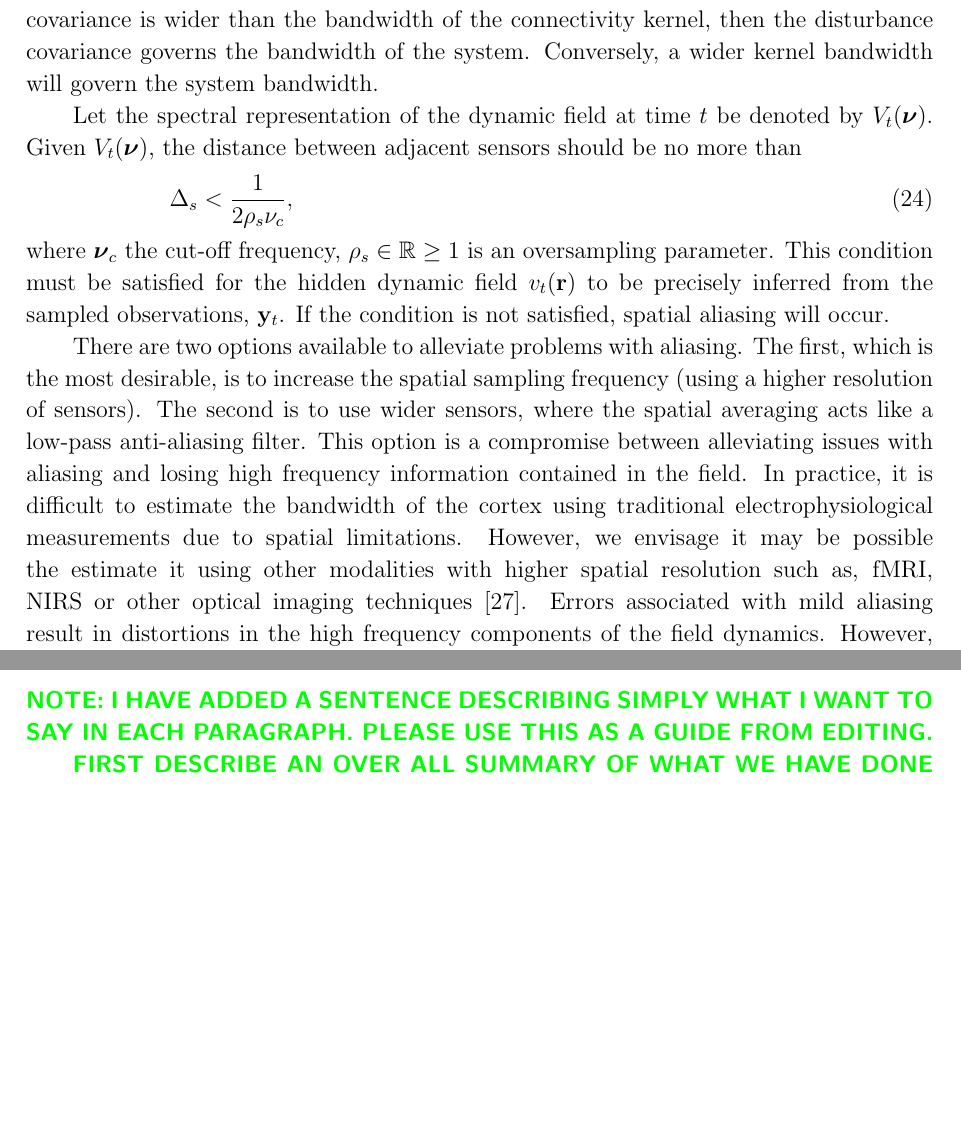
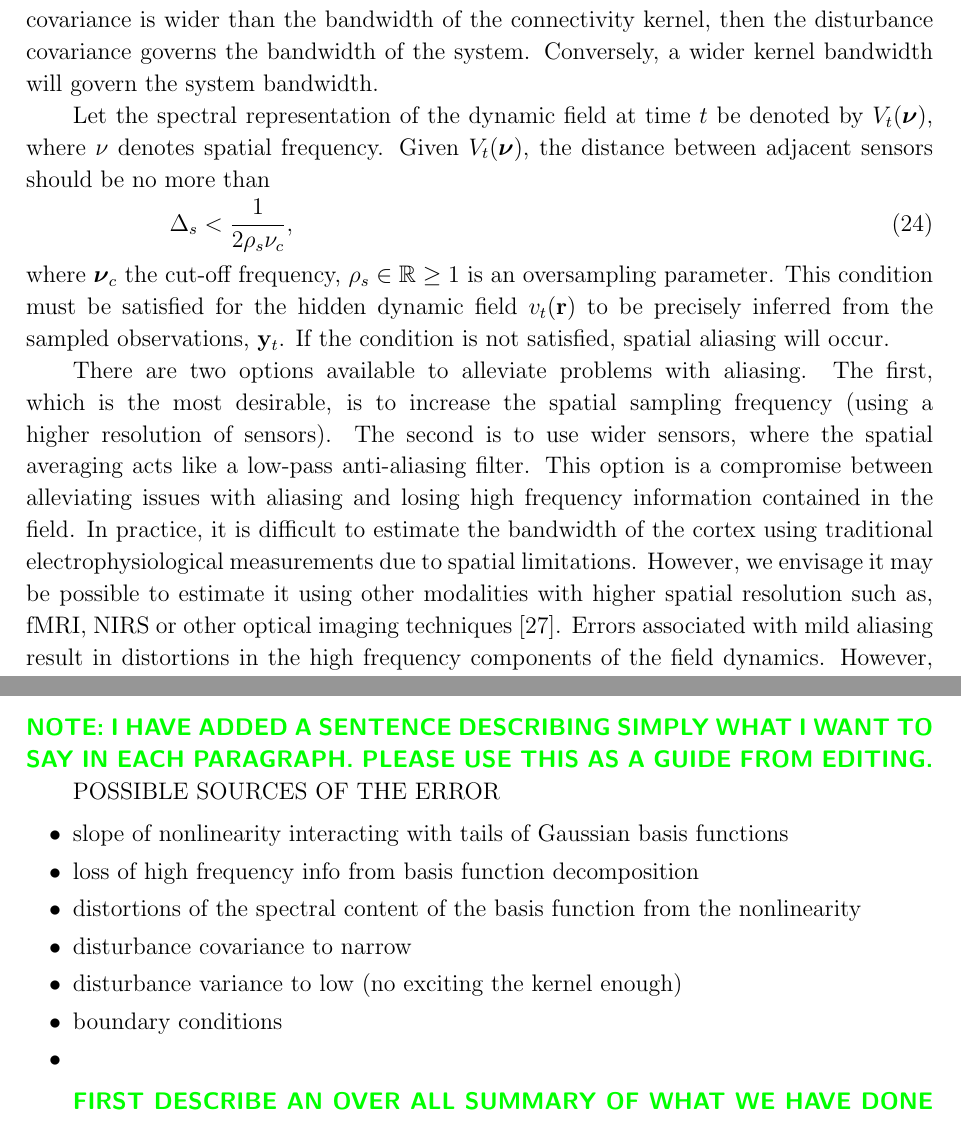
Before and after one commit to mikedewar/BrainIDE, a LaTeX paper (ltx/Journal of Neuroengineering/StateAndParameterEstimationNeuralFields_JoNE.tex): two parts of pages 7 and 14 of 25, joined at a grey line, cut so that both start at the same text, the shorter picture padded with empty space. Compiled offline with pdfLaTeX.

Commit message:
edits and comments added

```diff
--- a/ltx/Journal of Neuroengineering/StateAndParameterEstimationNeuralFields_JoNE.tex
+++ b/ltx/Journal of Neuroengineering/StateAndParameterEstimationNeuralFields_JoNE.tex
@@ -239,8 +239,7 @@ where $L$ is the number of basis functions and
 
 The spectral characteristics of the field are governed by the shape of the connectivity kernel and the covariance of the field disturbance. If the bandwidth of the field disturbance covariance is wider than the bandwidth of the connectivity kernel, then the disturbance covariance governs the bandwidth of the system. Conversely, a wider kernel bandwidth will govern the system bandwidth.
 
-Let the spectral representation of the dynamic field at time $t$ be denoted by $V_t(\boldsymbol{\nu})$.
-Given $V_t(\boldsymbol{\nu})$, the distance between adjacent sensors should be no more than
+Let the spectral representation of the dynamic field at time $t$ be denoted by $V_t(\boldsymbol{\nu})$, where $\nu$ denotes spatial frequency. Given $V_t(\boldsymbol{\nu})$, the distance between adjacent sensors should be no more than
 %
 % Then, for an accurate representation, $V_t(\boldsymbol{\nu})$ needs to be spatially band-limited. Such a condition is usually satisfied due to the band-limiting effect of most practical kernels and covariance functions \todo{~cite\{some EEG literature here\}} \omg{will try to find something. These kernel are kinda theoretical and I have not ever seen and estimate of the covariance function. Can we remove the sentence ``Such a condition is usually satisfied...'' }. Thus we can assume that the spectral response $V_t(\boldsymbol{\nu})$ is band-limited with $V_t(\boldsymbol{\nu}) \approx 0 ~ \forall \boldsymbol{\nu} > \boldsymbol{\nu}_c$,
 %
@@ -250,7 +249,7 @@ Given $V_t(\boldsymbol{\nu})$, the distance between adjacent sensors should be n
 \end{equation}
 where $\boldsymbol{\nu}_c$ the cut-off frequency, $\rho_s \in \mathbb{R} \ge 1$ is an oversampling parameter. This condition must be satisfied for the hidden dynamic field $v_t(\mathbf{r})$ to be precisely inferred from the sampled observations, $\mathbf{y}_t$. If the condition is not satisfied, spatial aliasing will occur.
 
-There are two options available to alleviate problems with aliasing. The first, which is the most desirable, is to increase the spatial sampling frequency (using a higher resolution of sensors). The second is to use wider sensors, where the spatial averaging acts like a low-pass anti-aliasing filter. This option is a compromise between alleviating issues with aliasing and losing high frequency information contained in the field. In practice, it is difficult  to estimate the bandwidth of the cortex using traditional electrophysiological measurements due to spatial limitations. However, we envisage it may be possible the estimate it using other modalities with higher spatial resolution such as, fMRI, NIRS or other optical imaging techniques~\cite{Issa2000}. Errors associated with mild aliasing result in distortions in the high frequency components of the field dynamics. However, after applying the basis function decomposition, high frequency components contribute negligibly to the inverse problem and are therefore not a major problem for the state and parameter estimation~\cite{Sanner1992}. This is further illustrated our results. \omg{Although our results are severely effected by the loss of high frequency info! Ken: Do you think you can word this a little better than what I have done.}
+There are two options available to alleviate problems with aliasing. The first, which is the most desirable, is to increase the spatial sampling frequency (using a higher resolution of sensors). The second is to use wider sensors, where the spatial averaging acts like a low-pass anti-aliasing filter. This option is a compromise between alleviating issues with aliasing and losing high frequency information contained in the field. In practice, it is difficult  to estimate the bandwidth of the cortex using traditional electrophysiological measurements due to spatial limitations. However, we envisage it may be possible to estimate it using other modalities with higher spatial resolution such as, fMRI, NIRS or other optical imaging techniques~\cite{Issa2000}. Errors associated with mild aliasing result in distortions in the high frequency components of the field dynamics. However, after applying the basis function decomposition, high frequency components contribute negligibly to the inverse \omg{problem} and are therefore not a major problem for the state and parameter estimation~\cite{Sanner1992}. This is further illustrated our results. \omg{Although our results are severely effected by the loss of high frequency info! Ken: Do you think you can word this a little better than what I have done.}
 
 Similar considerations need to be made regarding the representation of the dynamic field $v_t(\mathbf{r})$ using the basis function decomposition. The minimum distance between adjacent basis functions must also satisfy Shannon's sampling theorem to capture the dominant spectral information of the field. Thus, the minimum distance between basis functions must satisfy
 \begin{equation}\label{eq:BasisFunctionSeparation}
@@ -495,6 +494,17 @@ and dashed line respectively, the grey area shows 95\% confidence interval; Left
 \section{Discussion}\label{DiscussionSection}
 
 \omg{NOTE: I HAVE ADDED A SENTENCE DESCRIBING SIMPLY WHAT I WANT TO SAY IN EACH PARAGRAPH. PLEASE USE THIS AS A GUIDE FROM EDITING.}
+
+POSSIBLE SOURCES OF THE ERROR
+\begin{itemize}
+	\item slope of nonlinearity interacting with tails of Gaussian basis functions
+	\item loss of high frequency info from basis function decomposition
+	\item distortions of the spectral content of the basis function from the nonlinearity
+	\item disturbance covariance to narrow
+	\item disturbance variance to low (no exciting the kernel enough)
+	\item boundary conditions
+	\item
+\end{itemize}
 
 \omg{FIRST DESCRIBE AN OVER ALL SUMMARY OF WHAT WE HAVE DONE AND WHAT IS NOVEL}
 This paper presents a novel framework for model reduction to facilitate practical state and parameter estimation of neural fields. A basis function decomposition reduces the infinite dimensional neural field (continuous space), to a finite dimensional state-space model. The level of detail of the estimated field is related to the basis functions decomposition, thereby flexible framework is provided where a trade-off can be made between physiological detail and computational complexity. By forming a state-space model, the unscented Rauch Tung Striebel Smoother was implemented for state estimation. Using the sequence of state estimates, a least squares algorithm was implemented for parameter estimation.
```
Also changed, not shown: ltx/Journal of Neuroengineering/StateAndParameterEstimationNeuralFields_JoNE.tex (13 more changed lines), 1 other file.
